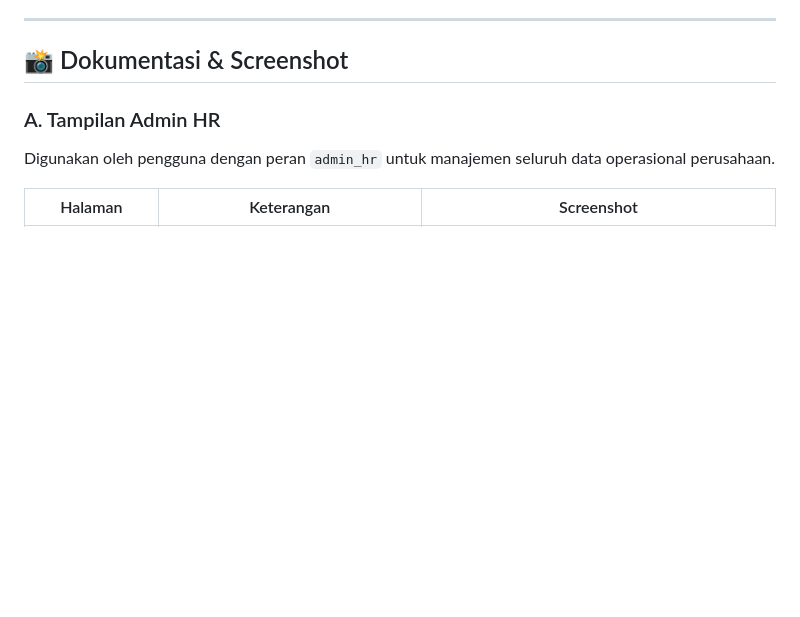
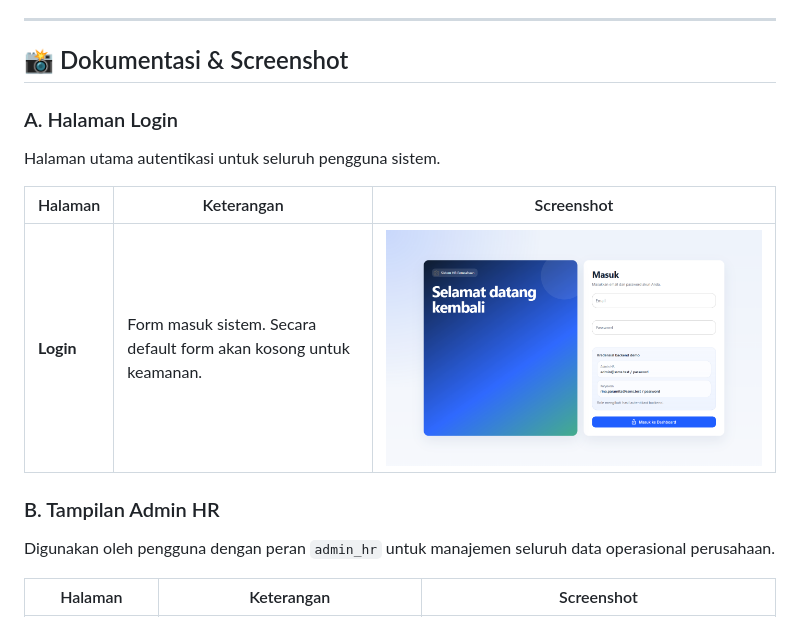
Before and after one commit to abdhi2202/sistem-hr, a Markdown page: README.md, the part around the change. GitHub-like rendering; pictures changed too: docs/screenshots/login.png (added); blank space fills up the shorter version.

Commit message:
Fix: clear login form by default and add login screenshot to README

```diff
--- a/README.md
+++ b/README.md
@@ -18,7 +18,14 @@ Sistem Manajemen HR adalah aplikasi fullstack (React.js + Laravel) yang dibangun
 
 ## 📸 Dokumentasi & Screenshot
 
-### A. Tampilan Admin HR
+### A. Halaman Login
+Halaman utama autentikasi untuk seluruh pengguna sistem.
+
+| Halaman | Keterangan | Screenshot |
+|---------|------------|------------|
+| **Login** | Form masuk sistem. Secara default form akan kosong untuk keamanan. | ![Login](docs/screenshots/login.png) |
+
+### B. Tampilan Admin HR
 Digunakan oleh pengguna dengan peran `admin_hr` untuk manajemen seluruh data operasional perusahaan.
 
 | Halaman | Keterangan | Screenshot |
```
Also changed, not shown: 1 other file.
